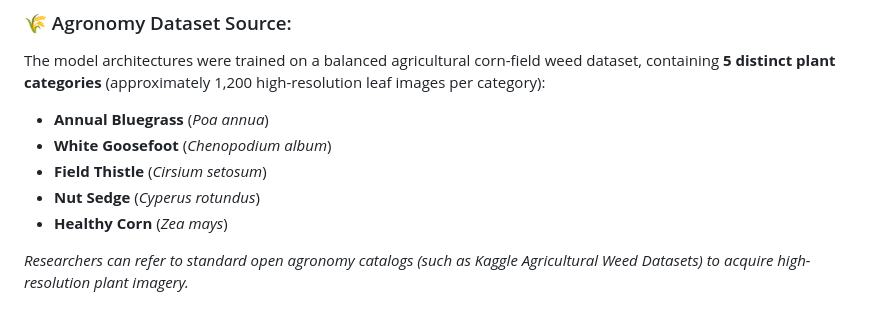
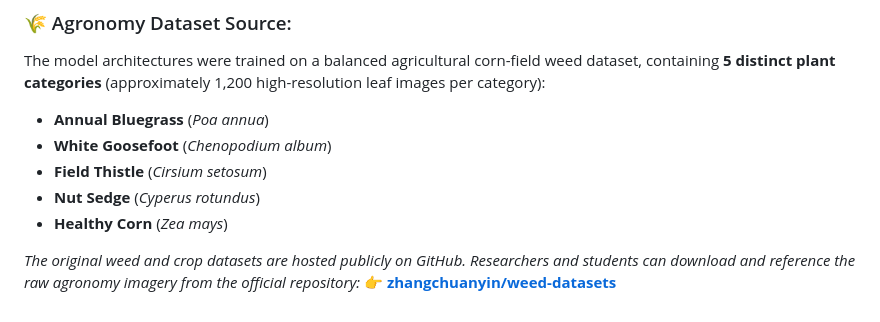
Before and after one commit to ayushDevIndia/AgriShield, a Markdown page: README.md, the part around the change. Rendered like a GitHub page.

Commit message:
Add official weed-datasets GitHub repository link

```diff
--- a/README.md
+++ b/README.md
@@ -181,4 +181,5 @@ The model architectures were trained on a balanced agricultural corn-field weed
 - **Nut Sedge** (*Cyperus rotundus*)
 - **Healthy Corn** (*Zea mays*)
 
-*Researchers can refer to standard open agronomy catalogs (such as Kaggle Agricultural Weed Datasets) to acquire high-resolution plant imagery.*
+*The original weed and crop datasets are hosted publicly on GitHub. Researchers and students can download and reference the raw agronomy imagery from the official repository:*
+👉 **[zhangchuanyin/weed-datasets](https://github.com/zhangchuanyin/weed-datasets)**
```
